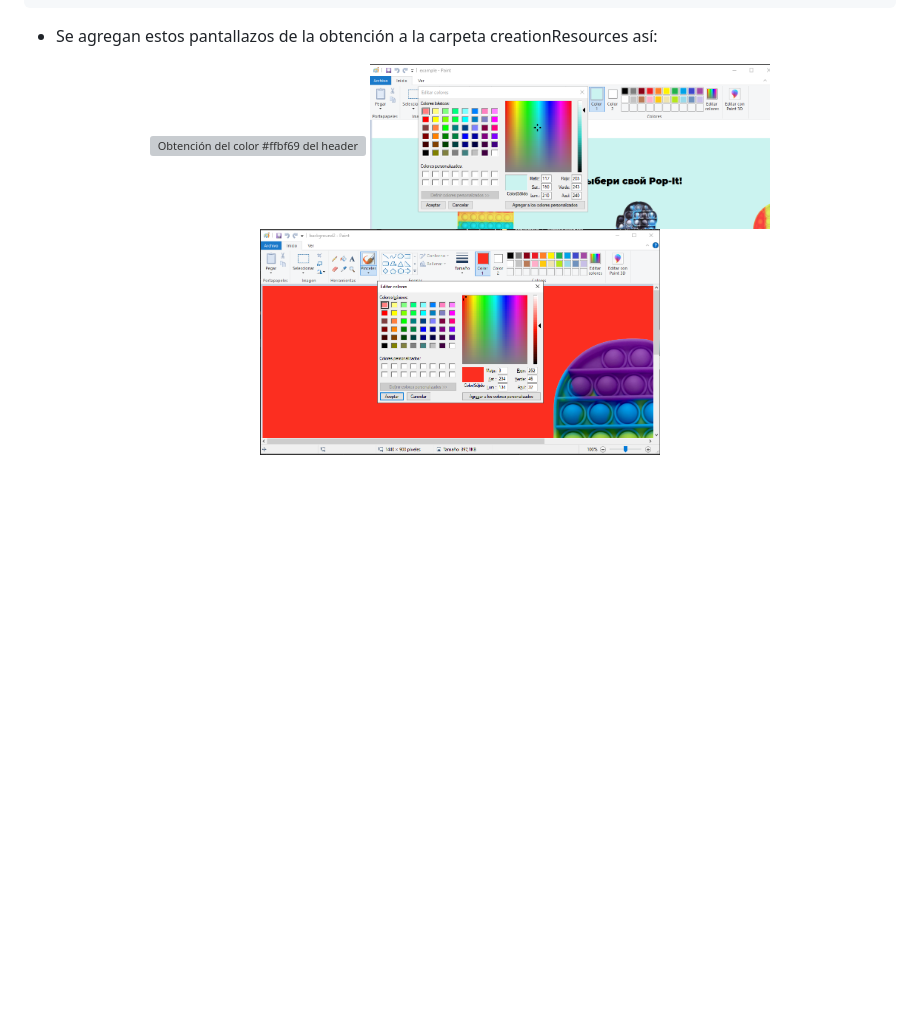
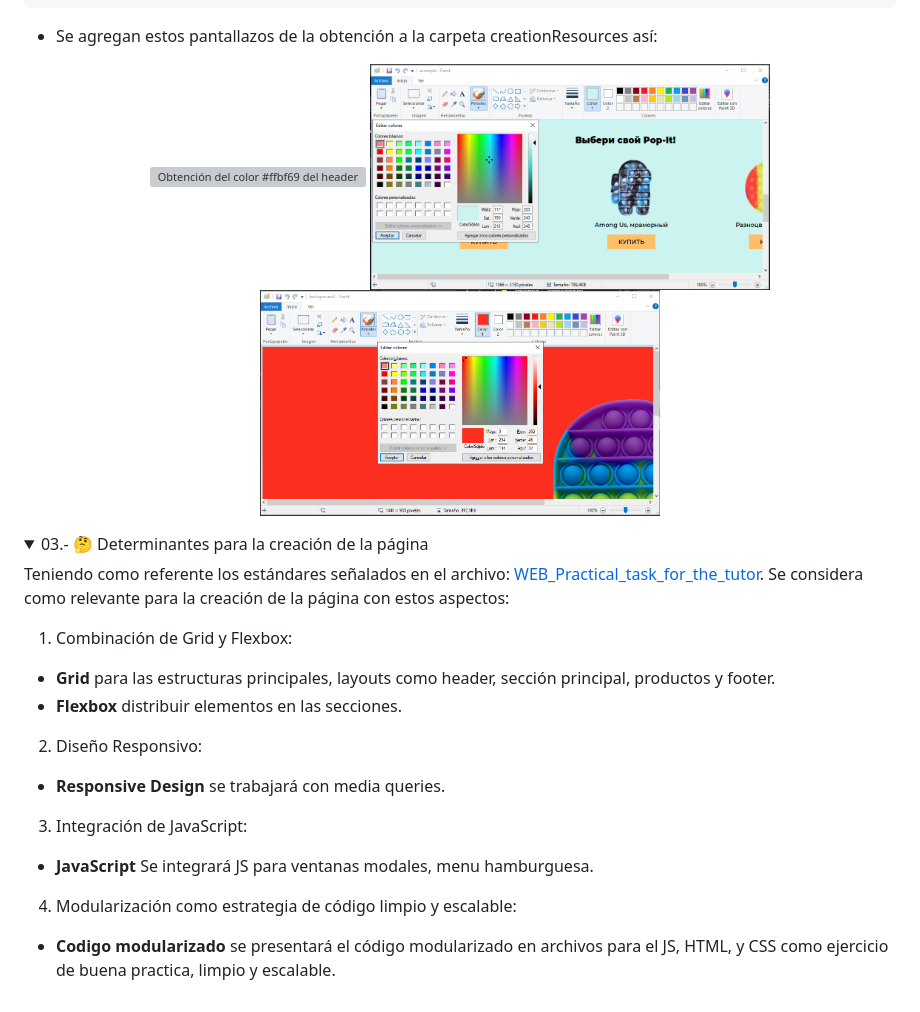
Before and after one commit to devpsicoamgg/kodland-Web, a Markdown page: README.md, the part around the change. GitHub-like rendering; pictures changed too: creationResources/colorCuentaGotas2.PNG; folded sections open; blank space fills up the shorter version; grey boxes are pictures that could not be loaded.

Commit message:
Following the rules suggested by the document Practical Task for the Tutor from Kodland

```diff
--- a/README.md
+++ b/README.md
@@ -54,3 +54,22 @@ A pesar de ser un archivo tipo markdown, se utilizaran etiquetas HTML para que l
   <img src="creationResources/colorCuentaGotas2.PNG" alt="Obtención del color #cbf3f0 del recuadro de productos" width="400">
   <img src="creationResources/colorCuentaGotas3.PNG" alt="Obtención del color #fc2e20 de imagen anexa" width="400">
 </div>
+</details>
+
+<details>
+<summary> 03.- 🤔 Determinantes para la creación de la página </summary>
+<p>Teniendo como referente los estándares señalados en el archivo:
+<a href="https://docs.google.com/document/d/13Cgg9-YRnDmsapwbVPKHjwK7v8ADk3FqlABR1GpUJ7A/edit?tab=t.0" target="_blank">
+WEB_Practical_task_for_the_tutor</a>. Se considera como relevante para la creación de la página con estos aspectos:
+</p>
+
+1. Combinación de Grid y Flexbox:
+- **Grid** para las estructuras principales, layouts como header, sección principal, productos y footer.
+- **Flexbox** distribuir elementos en las secciones.
+2. Diseño Responsivo:
+- **Responsive Design** se trabajará con media queries.
+3. Integración de JavaScript:
+- **JavaScript** Se integrará JS para ventanas modales, menu hamburguesa.
+4. Modularización como estrategia de código limpio y escalable:
+- **Codigo modularizado** se presentará el código modularizado en archivos para el JS, HTML, y CSS como ejercicio de buena practica, limpio y escalable.
+</details>
```
